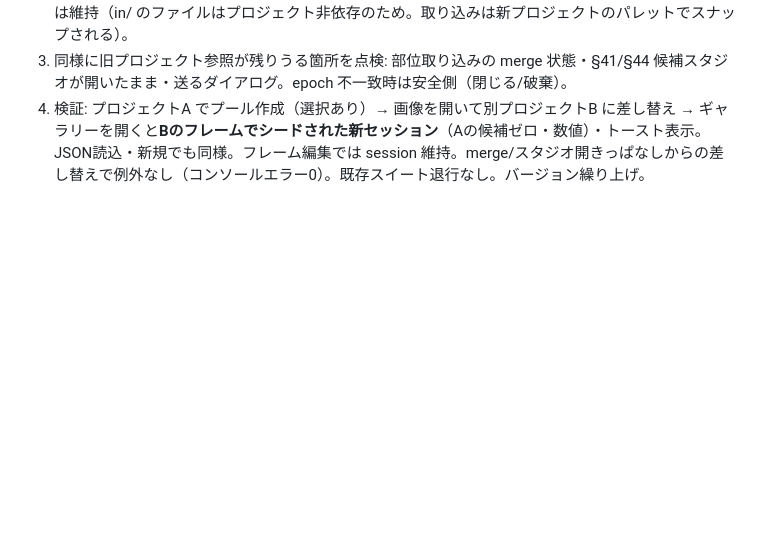
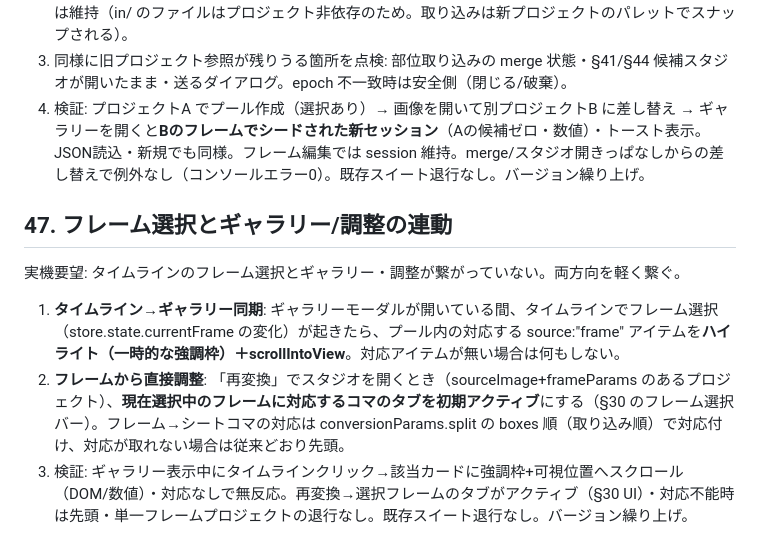
Before and after one commit to tanity0/AI_MEGLIO, a Markdown page: DESIGN.md, the part around the change. GitHub-like rendering; blank space fills up the shorter version.

Commit message:
Add §47: link timeline frame selection to gallery highlight + studio initial tab
Co-Authored-By: Claude Fable 5 <noreply@anthropic.com>
Claude-Session: https://claude.ai/code/session_01TCT8PqbS8eP5Rvzr74BbWG

```diff
--- a/DESIGN.md
+++ b/DESIGN.md
@@ -1486,3 +1486,11 @@ API不要の draw→GPT 最短経路の最後の1ピース。現在フレーム
 2. **ギャラリー**: session に生成時 epoch を記録し、開く/操作時に不一致なら**セッションを黙って破棄して作り直す**（開いていたモーダルは閉じる or 空で開き直し。トースト「プロジェクトが変わったため候補をリセットしました」）。確定済みバー・部位取り込みパネル等の残留UIもクリア。受信箱バッジは維持（in/ のファイルはプロジェクト非依存のため。取り込みは新プロジェクトのパレットでスナップされる）。
 3. 同様に旧プロジェクト参照が残りうる箇所を点検: 部位取り込みの merge 状態・§41/§44 候補スタジオが開いたまま・送るダイアログ。epoch 不一致時は安全側（閉じる/破棄）。
 4. 検証: プロジェクトA でプール作成（選択あり）→ 画像を開いて別プロジェクトB に差し替え → ギャラリーを開くと**Bのフレームでシードされた新セッション**（Aの候補ゼロ・数値）・トースト表示。JSON読込・新規でも同様。フレーム編集では session 維持。merge/スタジオ開きっぱなしからの差し替えで例外なし（コンソールエラー0）。既存スイート退行なし。バージョン繰り上げ。
+
+## 47. フレーム選択とギャラリー/調整の連動
+
+実機要望: タイムラインのフレーム選択とギャラリー・調整が繋がっていない。両方向を軽く繋ぐ。
+
+1. **タイムライン→ギャラリー同期**: ギャラリーモーダルが開いている間、タイムラインでフレーム選択（store.state.currentFrame の変化）が起きたら、プール内の対応する source:"frame" アイテムを**ハイライト（一時的な強調枠）＋scrollIntoView**。対応アイテムが無い場合は何もしない。
+2. **フレームから直接調整**: 「再変換」でスタジオを開くとき（sourceImage+frameParams のあるプロジェクト）、**現在選択中のフレームに対応するコマのタブを初期アクティブ**にする（§30 のフレーム選択バー）。フレーム→シートコマの対応は conversionParams.split の boxes 順（取り込み順）で対応付け、対応が取れない場合は従来どおり先頭。
+3. 検証: ギャラリー表示中にタイムラインクリック→該当カードに強調枠+可視位置へスクロール（DOM/数値）・対応なしで無反応。再変換→選択フレームのタブがアクティブ（§30 UI）・対応不能時は先頭・単一フレームプロジェクトの退行なし。既存スイート退行なし。バージョン繰り上げ。
```
